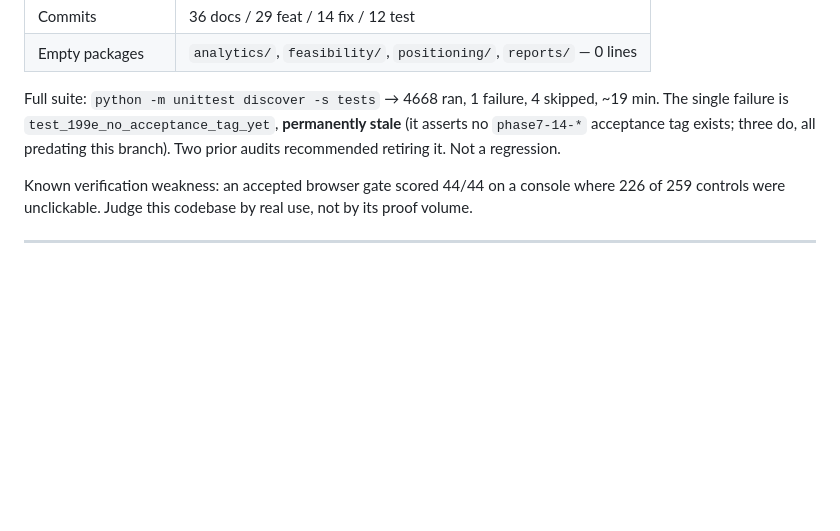
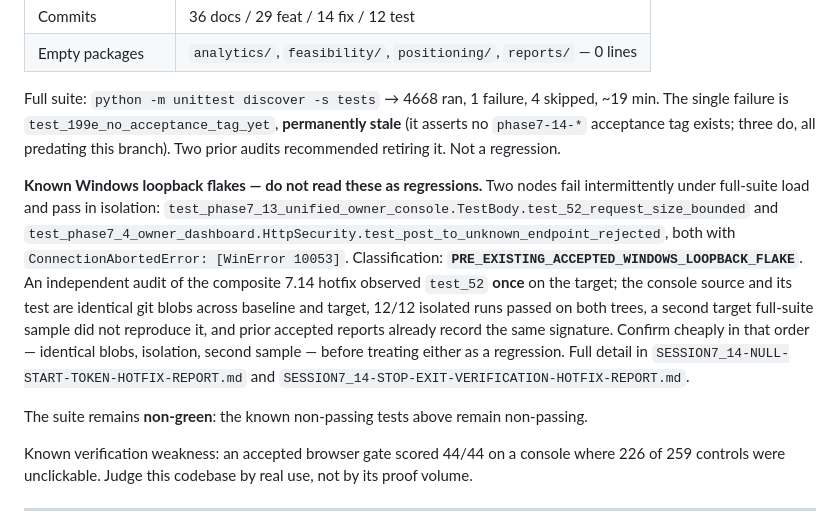
Before and after one commit to NatoandUSA/antiV12, a Markdown page: HANDOFF-CURRENT.md, the part around the change. GitHub-like rendering; blank space fills up the shorter version.

```diff
--- a/HANDOFF-CURRENT.md
+++ b/HANDOFF-CURRENT.md
@@ -298,6 +298,22 @@ The single failure is `test_199e_no_acceptance_tag_yet`, **permanently stale** (
 `phase7-14-*` acceptance tag exists; three do, all predating this branch). Two prior audits
 recommended retiring it. Not a regression.
 
+**Known Windows loopback flakes — do not read these as regressions.** Two nodes fail
+intermittently under full-suite load and pass in isolation:
+`test_phase7_13_unified_owner_console.TestBody.test_52_request_size_bounded` and
+`test_phase7_4_owner_dashboard.HttpSecurity.test_post_to_unknown_endpoint_rejected`, both with
+`ConnectionAbortedError: [WinError 10053]`. Classification:
+**`PRE_EXISTING_ACCEPTED_WINDOWS_LOOPBACK_FLAKE`**. An independent audit of the composite 7.14
+hotfix observed `test_52` **once** on the target; the console source and its test are identical
+git blobs across baseline and target, 12/12 isolated runs passed on both trees, a second target
+full-suite sample did not reproduce it, and prior accepted reports already record the same
+signature. Confirm cheaply in that order — identical blobs, isolation, second sample — before
+treating either as a regression. Full detail in
+`SESSION7_14-NULL-START-TOKEN-HOTFIX-REPORT.md` and
+`SESSION7_14-STOP-EXIT-VERIFICATION-HOTFIX-REPORT.md`.
+
+The suite remains **non-green**: the known non-passing tests above remain non-passing.
+
 Known verification weakness: an accepted browser gate scored 44/44 on a console where 226 of
 259 controls were unclickable. Judge this codebase by real use, not by its proof volume.
 
```
Also changed, not shown: SESSION7_14-NULL-START-TOKEN-HOTFIX-REPORT.md (+40 -0 lines), SESSION7_14-STOP-EXIT-VERIFICATION-HOTFIX-REPORT.md (+34 -0 lines).
